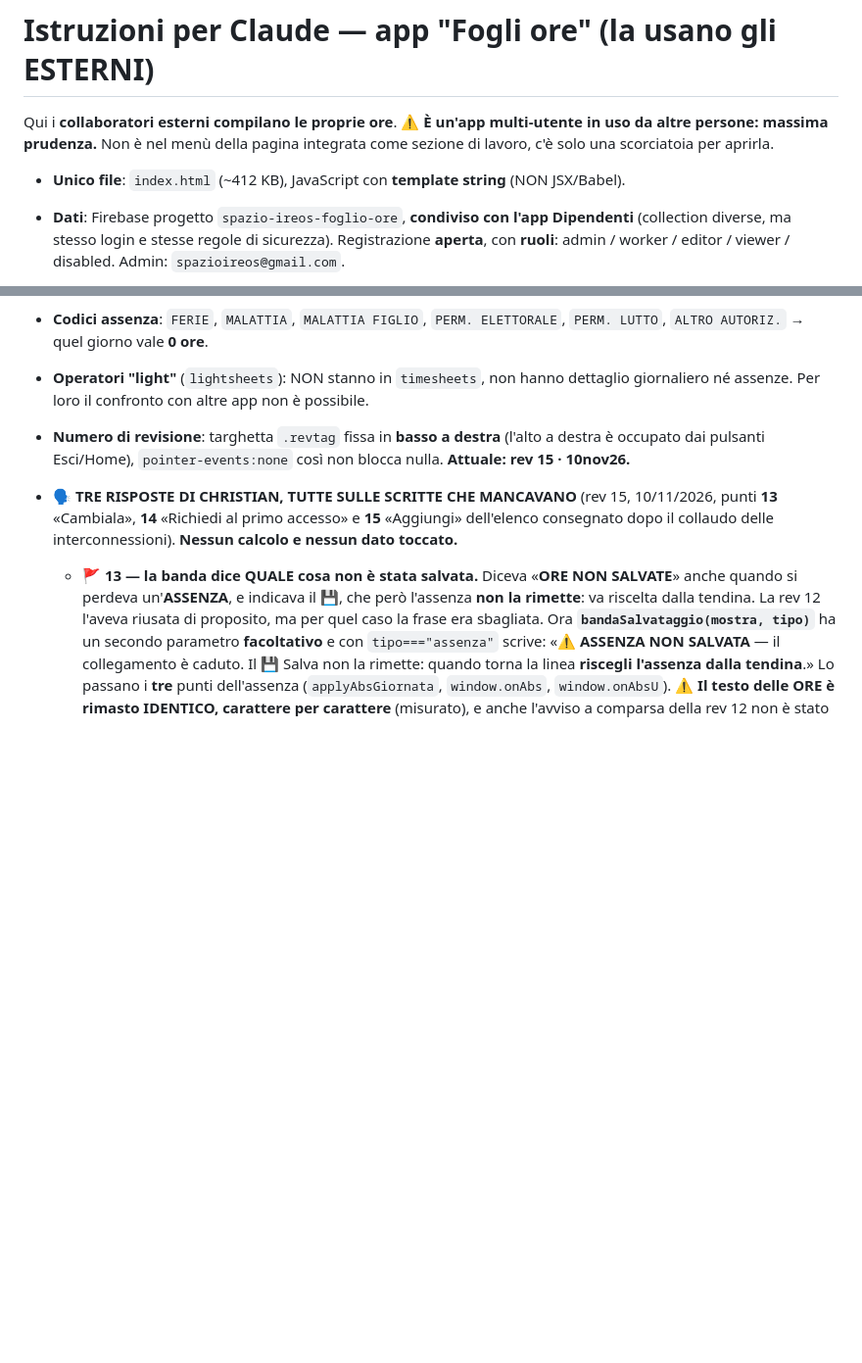
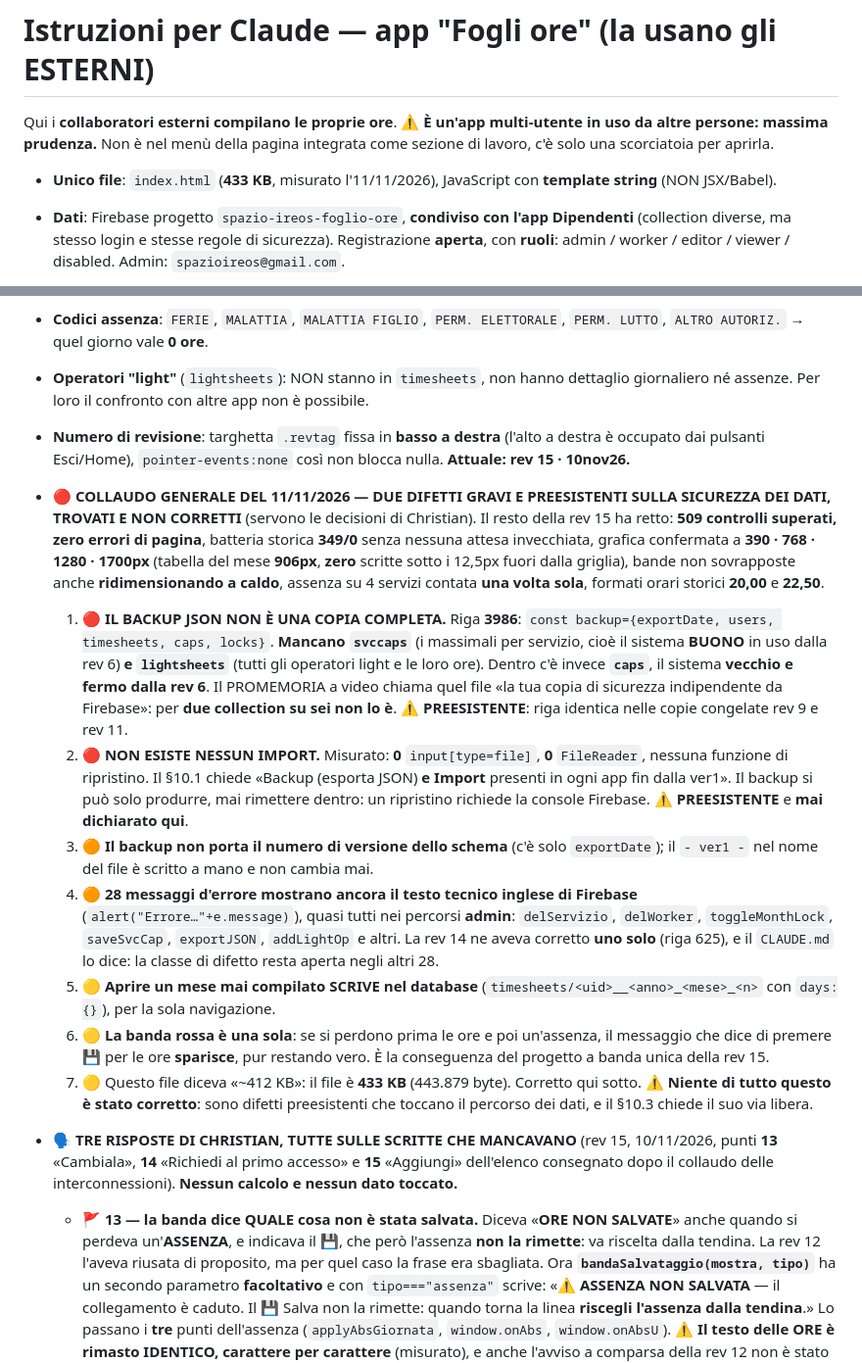
Before and after one commit to spazioireos/spazioireos-foglio-ore, a Markdown page: CLAUDE.md, 2 parts joined by grey strips. Shown at 98% size. GitHub-like rendering; blank space fills up the shorter version.

Commit message:
CLAUDE.md: collaudo generale dell'11/11/2026, due difetti gravi preesistenti
Nessuna riga di codice e' stata toccata: l'app resta la rev 15.

Il collaudo ha superato 509 controlli con zero errori di pagina (batteria storica 349/0 senza
attese invecchiate, grafica confermata a 390/768/1280/1700px, bande non sovrapposte anche
ridimensionando a caldo, assenza su 4 servizi contata una volta sola, formati orari storici).

Registrati qui due difetti GRAVI, tutti e due PREESISTENTI (identici nelle copie rev 9 e rev 11)
e NON corretti, perche' toccano il percorso dei dati e serve il via libera di Christian:
- il backup JSON (riga 3986) contiene users, timesheets, caps e locks, ma NON svccaps (i
  massimali per servizio, il sistema buono dalla rev 6) e NON lightsheets (gli operatori light
  e le loro ore); dentro c'e' invece caps, fermo dalla rev 6;
- non esiste nessun import: 0 input[type=file], 0 FileReader, nessuna funzione di ripristino.
Messi insieme: per due collection su sei il punto di ripristino promesso a video non esiste.

Registrati anche: backup senza numero di schema; 28 messaggi d'errore ancora in inglese nei
percorsi admin; l'apertura di un mese mai compilato che scrive nel database; la banda unica che
copre il messaggio delle ore quando subentra quello dell'assenza. Corretta la dimensione del
file dichiarata (433 KB, non ~412).

Co-Authored-By: Claude Opus 5 <noreply@anthropic.com>
Claude-Session: https://claude.ai/code/session_016hRLgeJvLktiMFqGVhXeb5

```diff
--- a/CLAUDE.md
+++ b/CLAUDE.md
@@ -4,7 +4,7 @@ Qui i **collaboratori esterni compilano le proprie ore**. ⚠️ **È un'app mul
 altre persone: massima prudenza.** Non è nel menù della pagina integrata come sezione di lavoro,
 c'è solo una scorciatoia per aprirla.
 
-- **Unico file**: `index.html` (~412 KB), JavaScript con **template string** (NON JSX/Babel).
+- **Unico file**: `index.html` (**433 KB**, misurato l'11/11/2026), JavaScript con **template string** (NON JSX/Babel).
 - **Dati**: Firebase progetto `spazio-ireos-foglio-ore`, **condiviso con l'app Dipendenti**
   (collection diverse, ma stesso login e stesse regole di sicurezza). Registrazione **aperta**,
   con **ruoli**: admin / worker / editor / viewer / disabled. Admin: `spazioireos@gmail.com`.
@@ -27,6 +27,40 @@ c'è solo una scorciatoia per aprirla.
 - **Numero di revisione**: targhetta `.revtag` fissa in **basso a destra** (l'alto a destra è
   occupato dai pulsanti Esci/Home), `pointer-events:none` così non blocca nulla.
   **Attuale: rev 15 · 10nov26.**
+- 🔴 **COLLAUDO GENERALE DEL 11/11/2026 — DUE DIFETTI GRAVI E PREESISTENTI SULLA SICUREZZA DEI
+  DATI, TROVATI E NON CORRETTI** (servono le decisioni di Christian). Il resto della rev 15 ha
+  retto: **509 controlli superati, zero errori di pagina**, batteria storica **349/0** senza
+  nessuna attesa invecchiata, grafica confermata a **390 · 768 · 1280 · 1700px** (tabella del
+  mese **906px**, **zero** scritte sotto i 12,5px fuori dalla griglia), bande non sovrapposte
+  anche **ridimensionando a caldo**, assenza su 4 servizi contata **una volta sola**, formati
+  orari storici **20,00** e **22,50**.
+  1. 🔴 **IL BACKUP JSON NON È UNA COPIA COMPLETA.** Riga **3986**:
+     `const backup={exportDate, users, timesheets, caps, locks}`. **Mancano `svccaps`** (i
+     massimali per servizio, cioè il sistema **BUONO** in uso dalla rev 6) **e `lightsheets`**
+     (tutti gli operatori light e le loro ore). Dentro c'è invece **`caps`**, il sistema
+     **vecchio e fermo dalla rev 6**. Il PROMEMORIA a video chiama quel file «la tua copia di
+     sicurezza indipendente da Firebase»: per **due collection su sei non lo è**.
+     ⚠️ **PREESISTENTE**: riga identica nelle copie congelate rev 9 e rev 11.
+  2. 🔴 **NON ESISTE NESSUN IMPORT.** Misurato: **0** `input[type=file]`, **0** `FileReader`,
+     nessuna funzione di ripristino. Il §10.1 chiede «Backup (esporta JSON) **e Import** presenti
+     in ogni app fin dalla ver1». Il backup si può solo produrre, mai rimettere dentro:
+     un ripristino richiede la console Firebase. ⚠️ **PREESISTENTE** e **mai dichiarato qui**.
+  3. 🟠 **Il backup non porta il numero di versione dello schema** (c'è solo `exportDate`); il
+     `- ver1 -` nel nome del file è scritto a mano e non cambia mai.
+  4. 🟠 **28 messaggi d'errore mostrano ancora il testo tecnico inglese di Firebase**
+     (`alert("Errore…"+e.message)`), quasi tutti nei percorsi **admin**: `delServizio`,
+     `delWorker`, `toggleMonthLock`, `saveSvcCap`, `exportJSON`, `addLightOp` e altri. La rev 14
+     ne aveva corretto **uno solo** (riga 625), e il `CLAUDE.md` lo dice: la classe di difetto
+     resta aperta negli altri 28.
+  5. 🟡 **Aprire un mese mai compilato SCRIVE nel database** (`timesheets/<uid>__<anno>_<mese>_<n>`
+     con `days:{}`), per la sola navigazione.
+  6. 🟡 **La banda rossa è una sola**: se si perdono prima le ore e poi un'assenza, il messaggio
+     che dice di premere 💾 per le ore **sparisce**, pur restando vero. È la conseguenza del
+     progetto a banda unica della rev 15.
+  7. 🟡 Questo file diceva «~412 KB»: il file è **433 KB** (443.879 byte). Corretto qui sotto.
+  ⚠️ **Niente di tutto questo è stato corretto**: sono difetti preesistenti che toccano il
+  percorso dei dati, e il §10.3 chiede il suo via libera.
+
 - 🗣️ **TRE RISPOSTE DI CHRISTIAN, TUTTE SULLE SCRITTE CHE MANCAVANO** (rev 15, 10/11/2026,
   punti **13** «Cambiala», **14** «Richiedi al primo accesso» e **15** «Aggiungi» dell'elenco
   consegnato dopo il collaudo delle interconnessioni). **Nessun calcolo e nessun dato toccato.**
```
